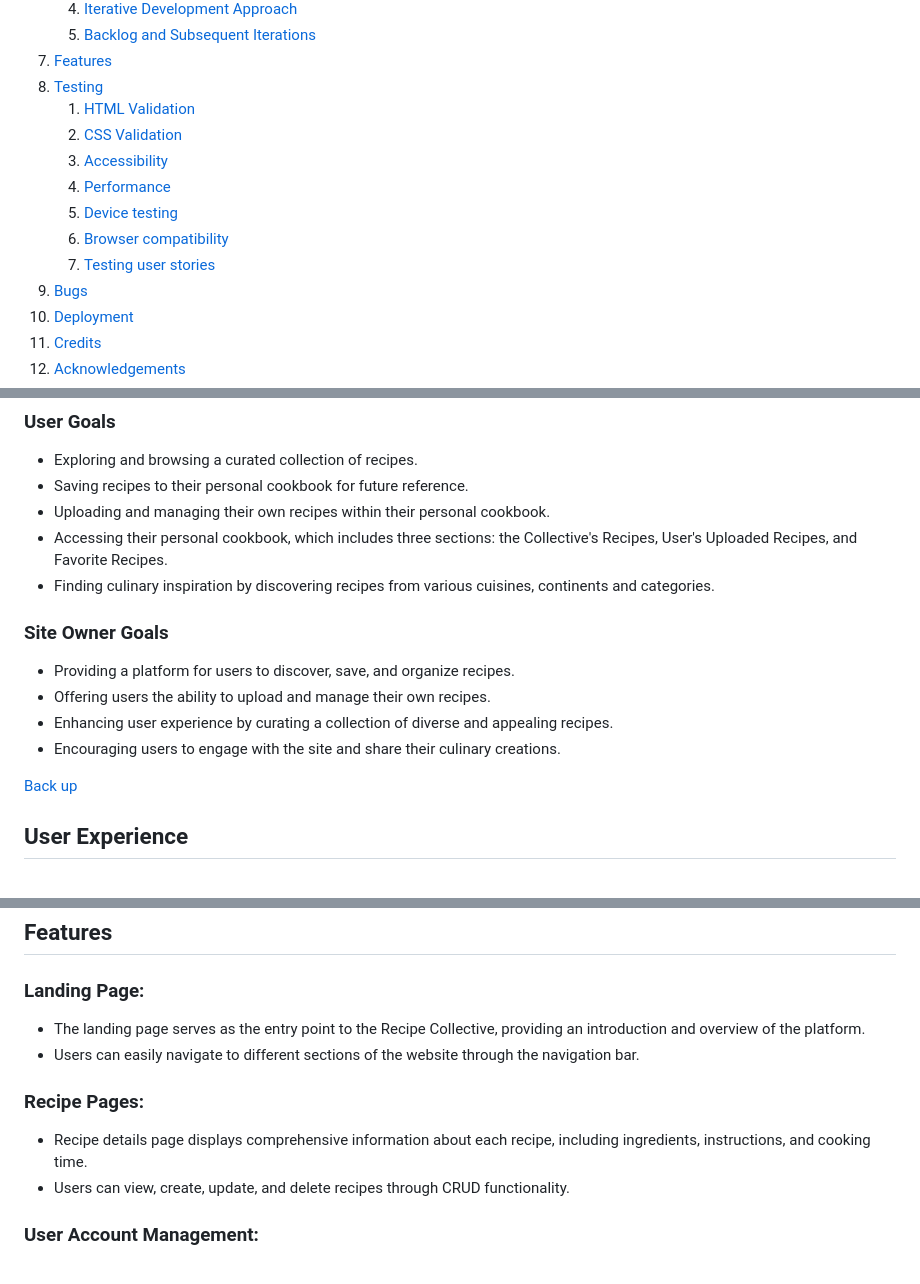
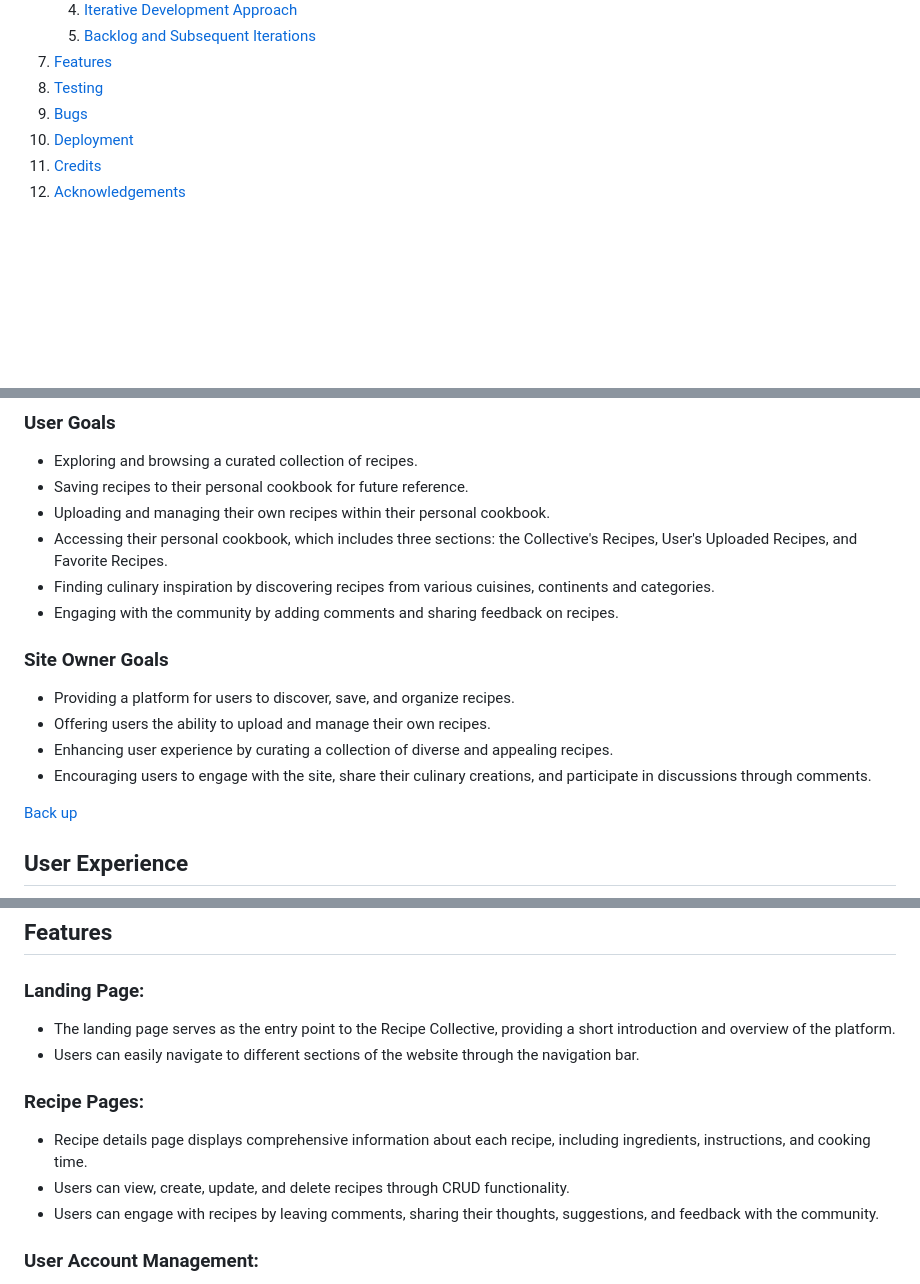
Before and after one commit to SandraBergstrom/theRecipeCollective, a Markdown page: README.md, 3 parts joined by grey strips. Rendered like a GitHub page; blank space fills up the shorter version.

Commit message:
Add comment to docs

```diff
--- a/README.md
+++ b/README.md
@@ -39,13 +39,6 @@ Developer: Sandra Bergström <br>
     5. [Backlog and Subsequent Iterations](#backlog-and-subsequent-iterations)
 7. [Features](#features)
 8. [Testing](#validation)
-    1. [HTML Validation](#HTML-validation)
-    2. [CSS Validation](#CSS-validation)
-    3. [Accessibility](#accessibility)
-    4. [Performance](#performance)
-    5. [Device testing](#performing-tests-on-various-devices)
-    6. [Browser compatibility](#browser-compatability)
-    7. [Testing user stories](#testing-user-stories)
 9. [Bugs](#bugs)
 10. [Deployment](#deployment)
 11. [Credits](#credits)
@@ -66,12 +59,13 @@ The Recipe Collective is a web application designed to provide users with a plat
 - Uploading and managing their own recipes within their personal cookbook.
 - Accessing their personal cookbook, which includes three sections: the Collective's Recipes, User's Uploaded Recipes, and Favorite Recipes.
 - Finding culinary inspiration by discovering recipes from various cuisines, continents and categories.
+- Engaging with the community by adding comments and sharing feedback on recipes.
 
 ### Site Owner Goals
 - Providing a platform for users to discover, save, and organize recipes.
 - Offering users the ability to upload and manage their own recipes.
 - Enhancing user experience by curating a collection of diverse and appealing recipes.
-- Encouraging users to engage with the site and share their culinary creations.
+- Encouraging users to engage with the site, share their culinary creations, and participate in discussions through comments.
 
 [Back up](#table-of-content)
 
@@ -292,12 +286,13 @@ For a comprehensive view of the project progress, user stories, and bug tracking
 
 ## Features
 ### Landing Page:
-- The landing page serves as the entry point to the Recipe Collective, providing an introduction and overview of the platform.
+- The landing page serves as the entry point to the Recipe Collective, providing a short introduction and overview of the platform.
 - Users can easily navigate to different sections of the website through the navigation bar.
 
 ### Recipe Pages:
 - Recipe details page displays comprehensive information about each recipe, including ingredients, instructions, and cooking time.
 - Users can view, create, update, and delete recipes through CRUD functionality.
+- Users can engage with recipes by leaving comments, sharing their thoughts, suggestions, and feedback with the community.
 
 ### User Account Management:
 - Account sign-up form allows new users to create an account and join the Recipe Collective community.
```
Also changed, not shown: other parts of README.md (+4 -4 lines).
